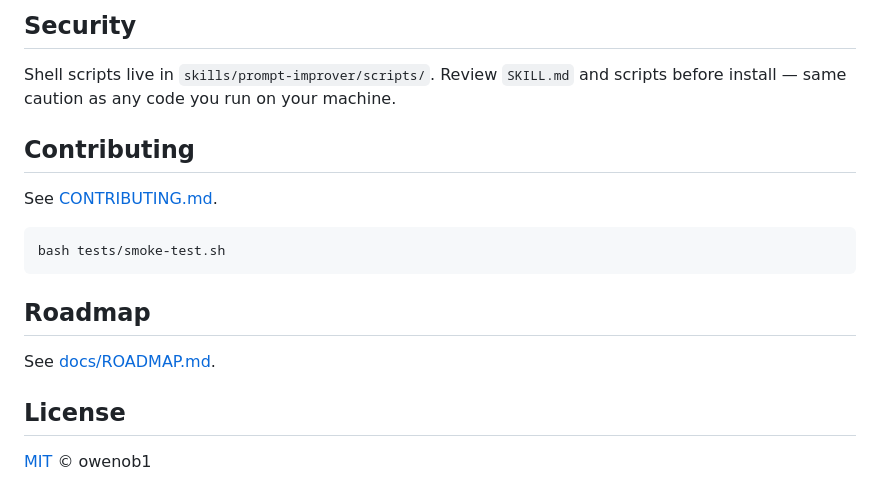
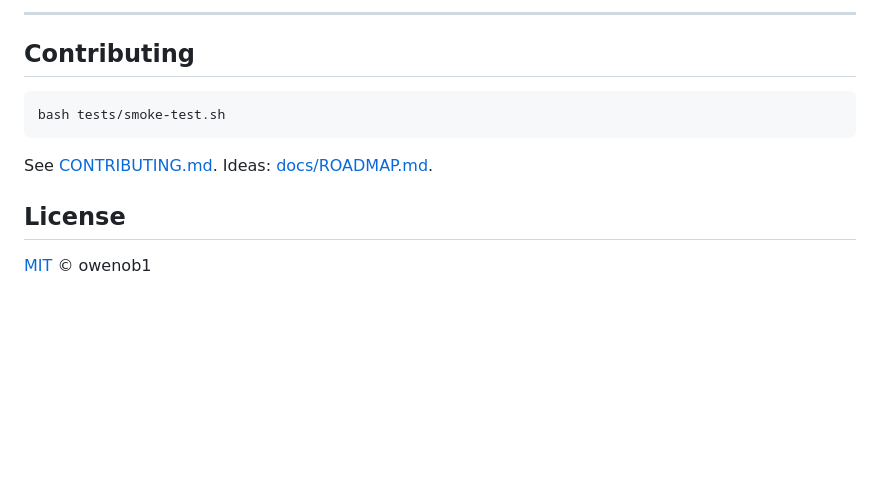
Before and after one commit to owenob1/prompt-improver, a Markdown page: README.md, the part around one of its changes. GitHub-like rendering; blank space fills up the shorter version.

````diff
--- a/README.md
+++ b/README.md
@@ -163,19 +123,13 @@ tests/                      ← repo CI smoke tests
 
-## Security
-
-Shell scripts live in `skills/prompt-improver/scripts/`. Review `SKILL.md` and scripts before install — same caution as any code you run on your machine.
+---
 
 ## Contributing
-
-See [CONTRIBUTING.md](./CONTRIBUTING.md).
 
 ```bash
 bash tests/smoke-test.sh
 ```
 
-## Roadmap
-
-See [docs/ROADMAP.md](./docs/ROADMAP.md).
+See [CONTRIBUTING.md](./CONTRIBUTING.md). Ideas: [docs/ROADMAP.md](./docs/ROADMAP.md).
 
 ## License
 
````
Also changed, not shown: other parts of README.md (+77 -117 lines).
